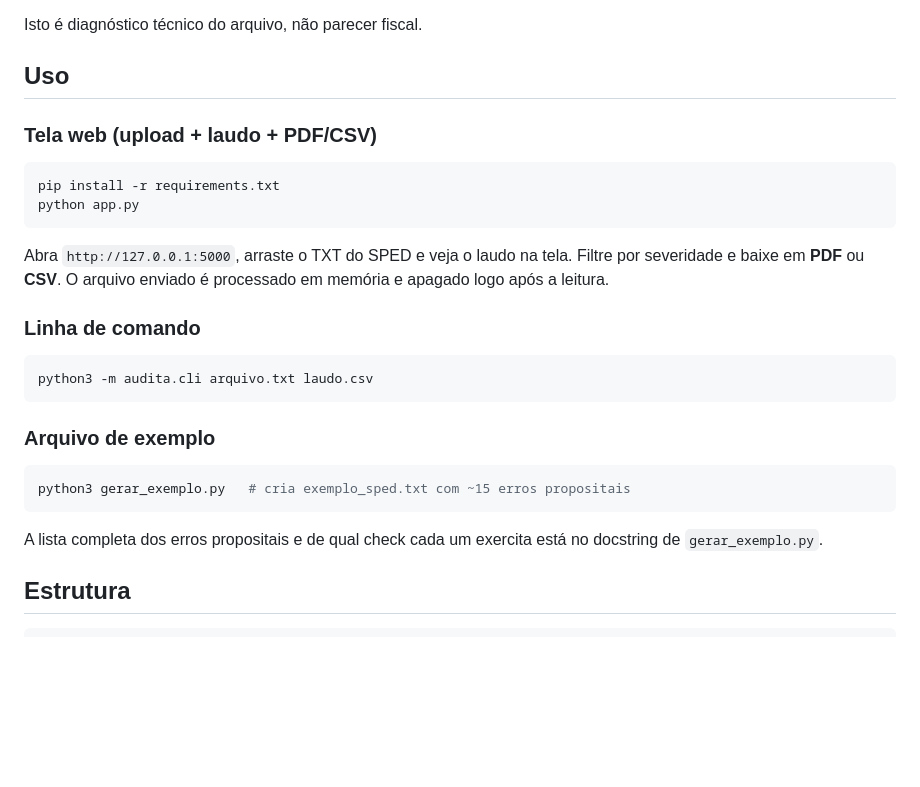
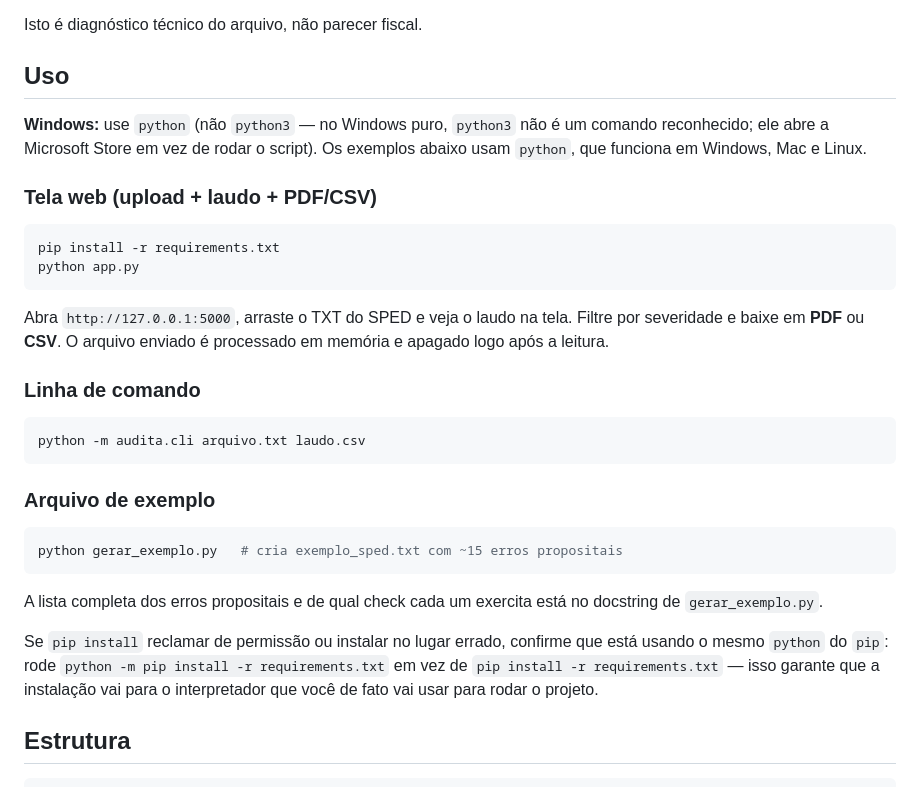
Before and after one commit to hebertguerra/auditoria-EFD-Contribuicoes, a Markdown page: README.md, the part around the change. GitHub-like rendering; blank space fills up the shorter version.

Commit message:
Corrige instrucoes de uso para Windows: python3 nao existe no Windows puro
python3 dispara o stub da Microsoft Store no Windows em vez de rodar o
script. Trocado para "python" em todos os exemplos (funciona em Windows,
Mac e Linux), com nota explicita sobre o problema.

````diff
--- a/README.md
+++ b/README.md
@@ -58,6 +58,10 @@ Isto é diagnóstico técnico do arquivo, não parecer fiscal.
 
 ## Uso
 
+**Windows:** use `python` (não `python3` — no Windows puro, `python3` não é um
+comando reconhecido; ele abre a Microsoft Store em vez de rodar o script).
+Os exemplos abaixo usam `python`, que funciona em Windows, Mac e Linux.
+
 ### Tela web (upload + laudo + PDF/CSV)
 ```bash
 pip install -r requirements.txt
@@ -69,15 +73,21 @@ processado em memória e apagado logo após a leitura.
 
 ### Linha de comando
 ```bash
-python3 -m audita.cli arquivo.txt laudo.csv
+python -m audita.cli arquivo.txt laudo.csv
 ```
 
 ### Arquivo de exemplo
 ```bash
-python3 gerar_exemplo.py   # cria exemplo_sped.txt com ~15 erros propositais
+python gerar_exemplo.py   # cria exemplo_sped.txt com ~15 erros propositais
 ```
 A lista completa dos erros propositais e de qual check cada um exercita
 está no docstring de `gerar_exemplo.py`.
+
+Se `pip install` reclamar de permissão ou instalar no lugar errado, confirme
+que está usando o mesmo `python` do `pip`: rode `python -m pip install -r
+requirements.txt` em vez de `pip install -r requirements.txt` — isso garante
+que a instalação vai para o interpretador que você de fato vai usar para
+rodar o projeto.
 
 ## Estrutura
 ```
````
